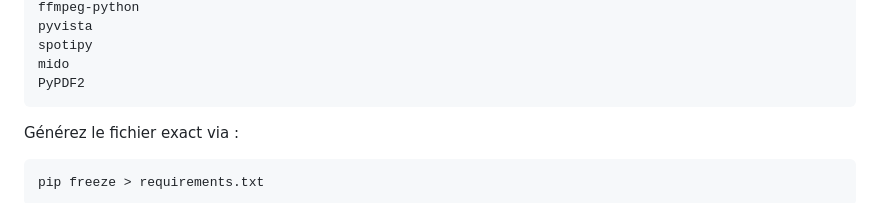
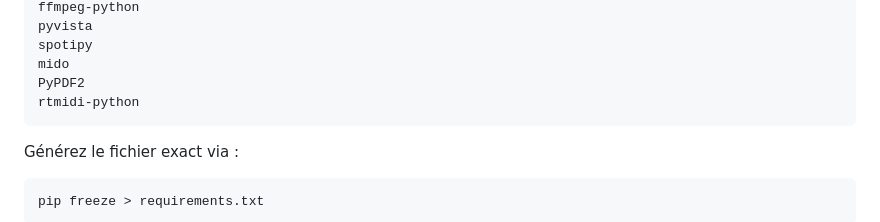
Before and after one commit to 64cipher/E.V.A, a Markdown page: README.md, the part around the change. Drawn GitHub-style.

````diff
--- a/README.md
+++ b/README.md
@@ -226,6 +226,7 @@ pyvista
 spotipy
 mido
 PyPDF2
+rtmidi-python
 ```
 
 Générez le fichier exact via :
````
